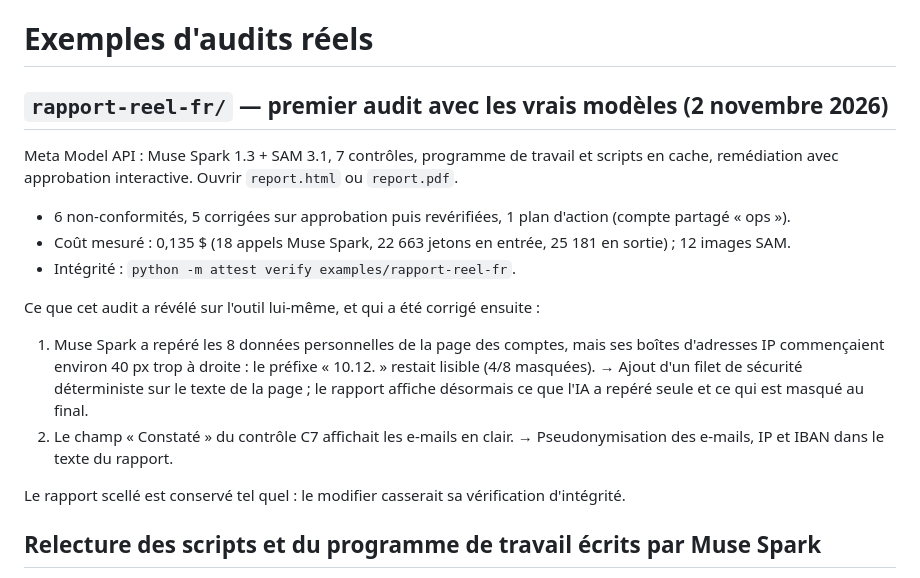
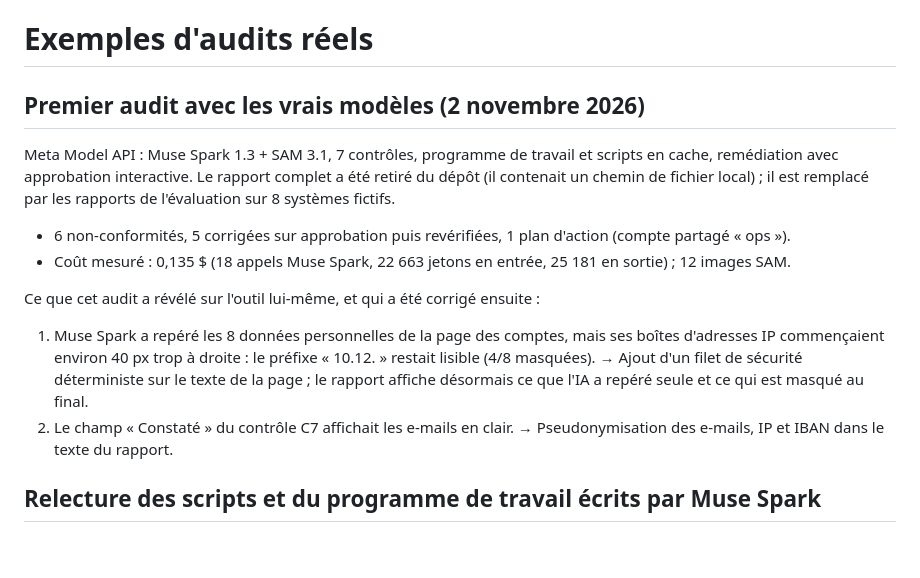
Before and after one commit to BuildRunnerFr/attest, a Markdown page: examples/README.md, the part around the change. Drawn GitHub-style; blank space fills up the shorter version.

```diff
--- a/examples/README.md
+++ b/examples/README.md
@@ -1,13 +1,13 @@
 # Exemples d'audits réels
 
-## `rapport-reel-fr/` — premier audit avec les vrais modèles (2 novembre 2026)
+## Premier audit avec les vrais modèles (2 novembre 2026)
 
 Meta Model API : Muse Spark 1.3 + SAM 3.1, 7 contrôles, programme de travail et scripts en cache,
-remédiation avec approbation interactive. Ouvrir `report.html` ou `report.pdf`.
+remédiation avec approbation interactive. Le rapport complet a été retiré du dépôt (il contenait un chemin de
+fichier local) ; il est remplacé par les rapports de l'évaluation sur 8 systèmes fictifs.
 
 - 6 non-conformités, 5 corrigées sur approbation puis revérifiées, 1 plan d'action (compte partagé « ops »).
 - Coût mesuré : 0,135 $ (18 appels Muse Spark, 22 663 jetons en entrée, 25 181 en sortie) ; 12 images SAM.
-- Intégrité : `python -m attest verify examples/rapport-reel-fr`.
 
 Ce que cet audit a révélé sur l'outil lui-même, et qui a été corrigé ensuite :
 1. Muse Spark a repéré les 8 données personnelles de la page des comptes, mais ses boîtes d'adresses IP
@@ -17,7 +17,6 @@ Ce que cet audit a révélé sur l'outil lui-même, et qui a été corrigé ensu
 2. Le champ « Constaté » du contrôle C7 affichait les e-mails en clair.
    → Pseudonymisation des e-mails, IP et IBAN dans le texte du rapport.
 
-Le rapport scellé est conservé tel quel : le modifier casserait sa vérification d'intégrité.
 
 ## Relecture des scripts et du programme de travail écrits par Muse Spark
 
```
Also changed, not shown: README.md (+2 -4 lines), docs/BUSINESS_CASE.md (+1 -1 lines), docs/img/finding.png, docs/img/report-summary.png, 2 other files.
